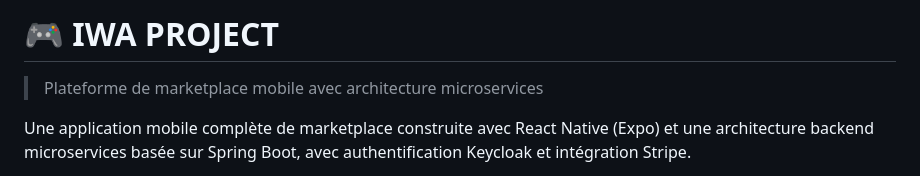
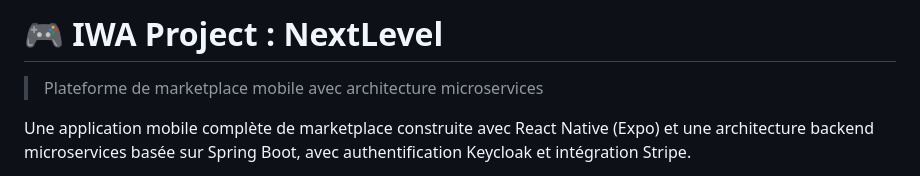
Before and after one commit to corentinDelclaud/IWAPROJECT, a Markdown page: README.md, the part around the change. GitHub-like rendering.

Commit message:
fix(README): correct project title formatting

```diff
--- a/README.md
+++ b/README.md
@@ -1,4 +1,4 @@
-# 🎮 IWA PROJECT
+# 🎮 IWA Project : NextLevel
 
 > Plateforme de marketplace mobile avec architecture microservices
 
```
